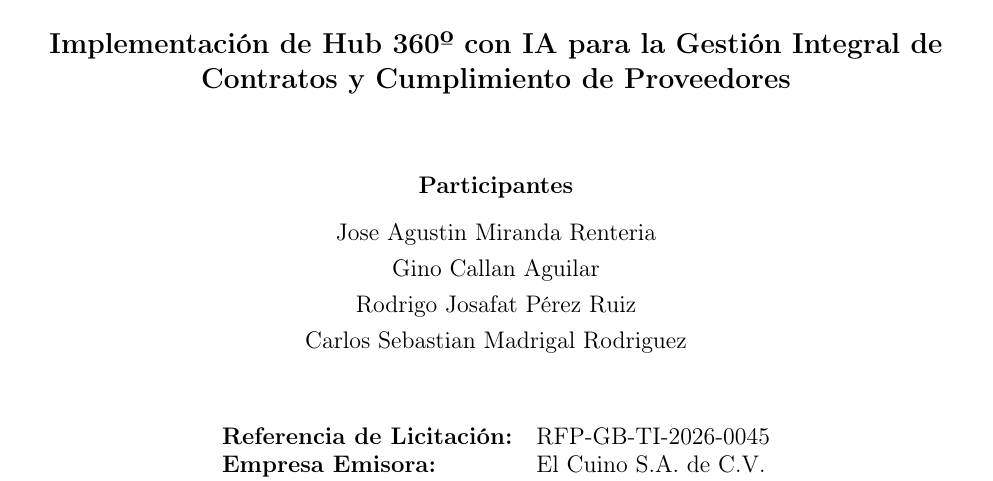
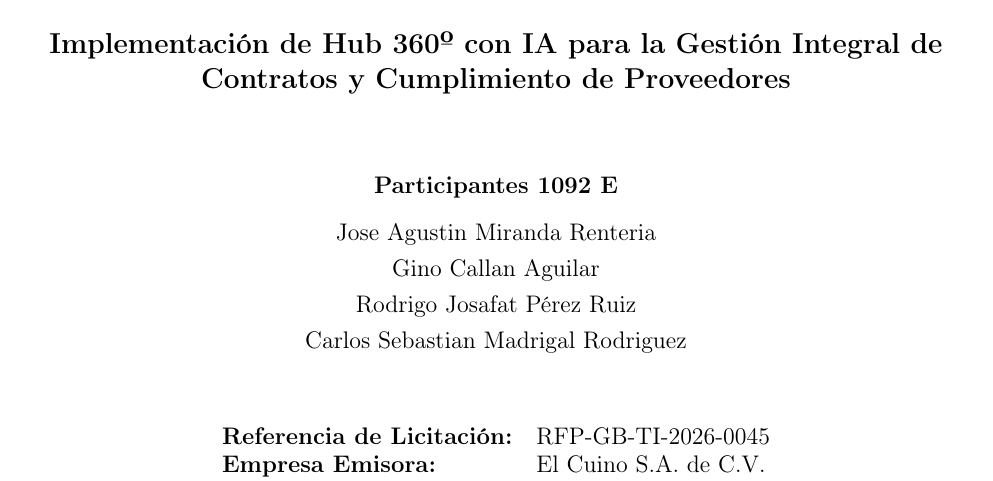
Before and after one commit to panchis7u7/Masters, a LaTeX document (Group_Project/article.tex): part of page 1 of 28, cut so that both start at the same text. Compiled offline with pdfLaTeX.

Commit message:
RC for group article.

```diff
--- a/Group_Project/article.tex
+++ b/Group_Project/article.tex
@@ -21,7 +21,7 @@
 \vspace{0.3cm}
 
 \begin{center}
-    \textbf{Participantes}\\[0.2cm]
+    \textbf{Participantes 1092 E}\\[0.2cm]
     Jose Agustin Miranda Renteria\\
     Gino Callan Aguilar\\
     Rodrigo Josafat Pérez Ruiz\\
```
Also changed, not shown: Group_Project/article.pdf.
